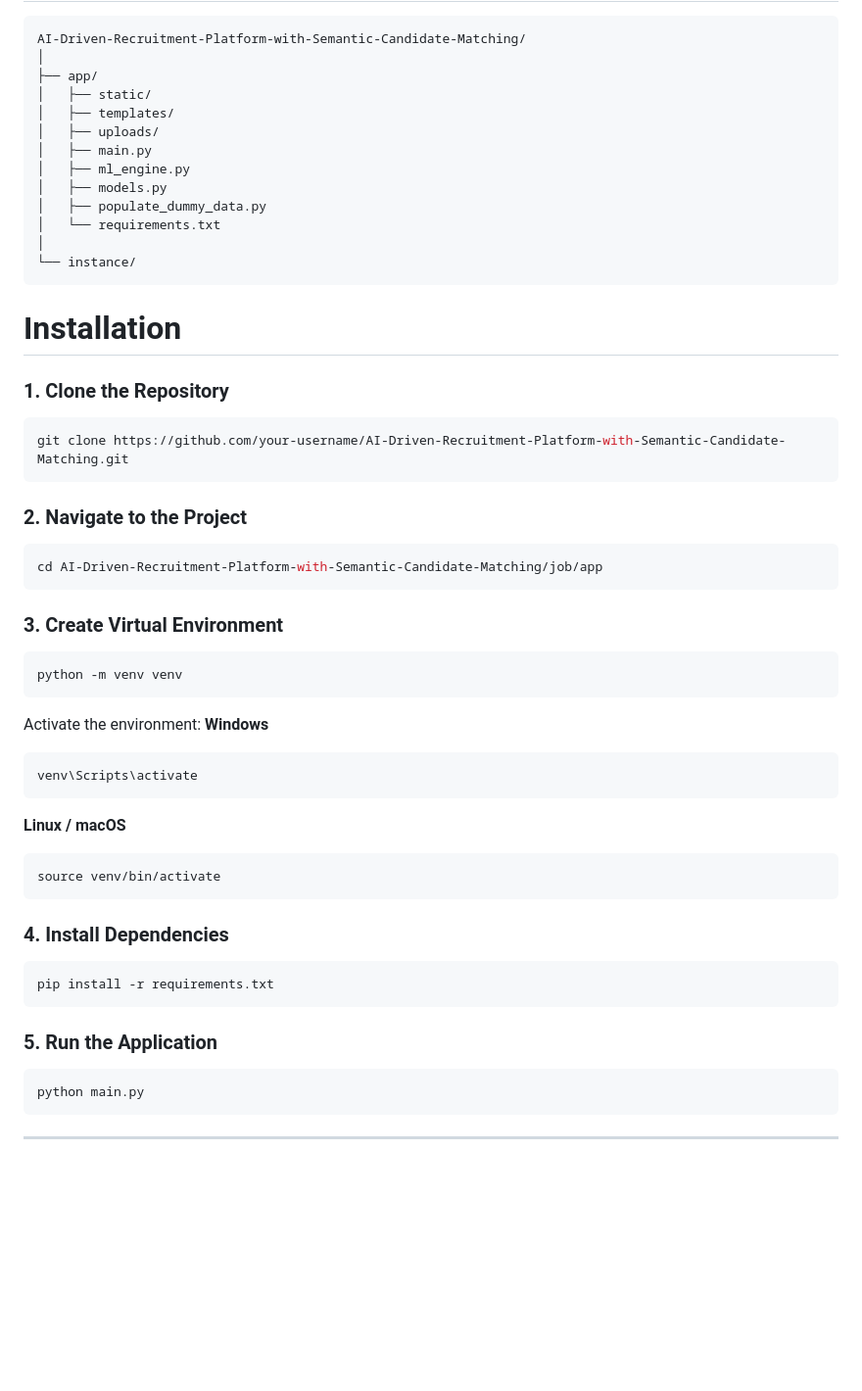
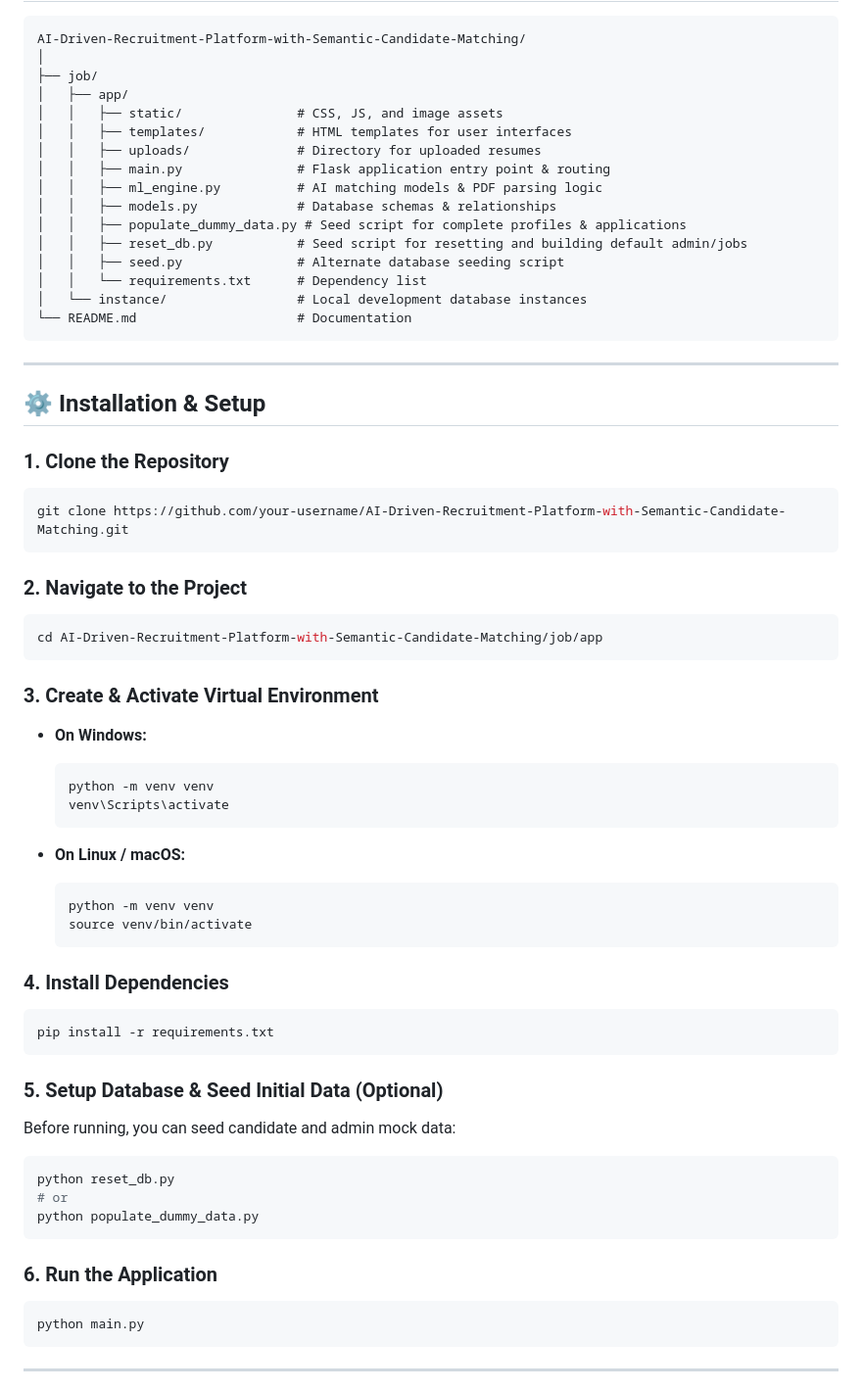
Before and after one commit to prithiviraj66/AI-Driven-Recruitment-Platform-with-Semantic-Candidate-Matching, a Markdown page: README.md, the part around one of its changes. Shown at 98% size. Rendered like a GitHub page; blank space fills up the shorter version.

````diff
--- a/README.md
+++ b/README.md
@@ -57,50 +74,66 @@ An AI-powered recruitment platform that intelligently matches candidates to job
 AI-Driven-Recruitment-Platform-with-Semantic-Candidate-Matching/
 │
-├── app/
-│   ├── static/
-│   ├── templates/
-│   ├── uploads/
-│   ├── main.py
-│   ├── ml_engine.py
-│   ├── models.py
-│   ├── populate_dummy_data.py
-│   └── requirements.txt
-│
-└── instance/
+├── job/
+│   ├── app/
+│   │   ├── static/               # CSS, JS, and image assets
+│   │   ├── templates/            # HTML templates for user interfaces
+│   │   ├── uploads/              # Directory for uploaded resumes
+│   │   ├── main.py               # Flask application entry point & routing
+│   │   ├── ml_engine.py          # AI matching models & PDF parsing logic
+│   │   ├── models.py             # Database schemas & relationships
+│   │   ├── populate_dummy_data.py # Seed script for complete profiles & applications
+│   │   ├── reset_db.py           # Seed script for resetting and building default admin/jobs
+│   │   ├── seed.py               # Alternate database seeding script
+│   │   └── requirements.txt      # Dependency list
+│   └── instance/                 # Local development database instances
+└── README.md                     # Documentation
 ```
 
-# Installation
+---
+
+## ⚙️ Installation & Setup
+
 ### 1. Clone the Repository
-
 ```bash
 git clone https://github.com/your-username/AI-Driven-Recruitment-Platform-with-Semantic-Candidate-Matching.git
 ```
+
 ### 2. Navigate to the Project
 ```bash
 cd AI-Driven-Recruitment-Platform-with-Semantic-Candidate-Matching/job/app
 ```
-### 3. Create Virtual Environment
 
-```bash
-python -m venv venv
-```
-Activate the environment:
-**Windows**
+### 3. Create & Activate Virtual Environment
 
-```bash
-venv\Scripts\activate
-```
-**Linux / macOS**
-```bash
-source venv/bin/activate
-```
+* **On Windows:**
+  ```powershell
+  python -m venv venv
+  venv\Scripts\activate
+  ```
+
+* **On Linux / macOS:**
+  ```bash
+  python -m venv venv
+  source venv/bin/activate
+  ```
+
 ### 4. Install Dependencies
 ```bash
 pip install -r requirements.txt
 ```
-### 5. Run the Application
+
+### 5. Setup Database & Seed Initial Data (Optional)
+Before running, you can seed candidate and admin mock data:
+```bash
+python reset_db.py
+# or
+python populate_dummy_data.py
+```
+
+### 6. Run the Application
 ```bash
 python main.py
 ```
+
 ---
 
````
Also changed, not shown: other parts of README.md (+104 -78 lines).
